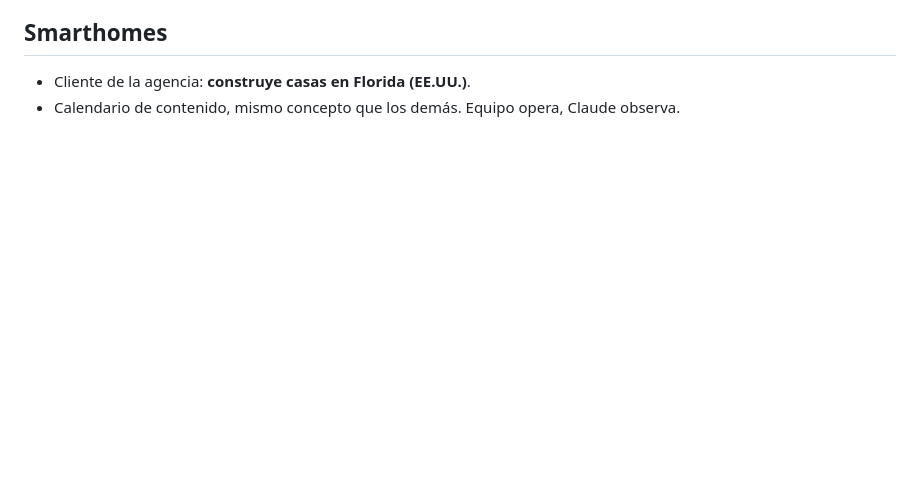
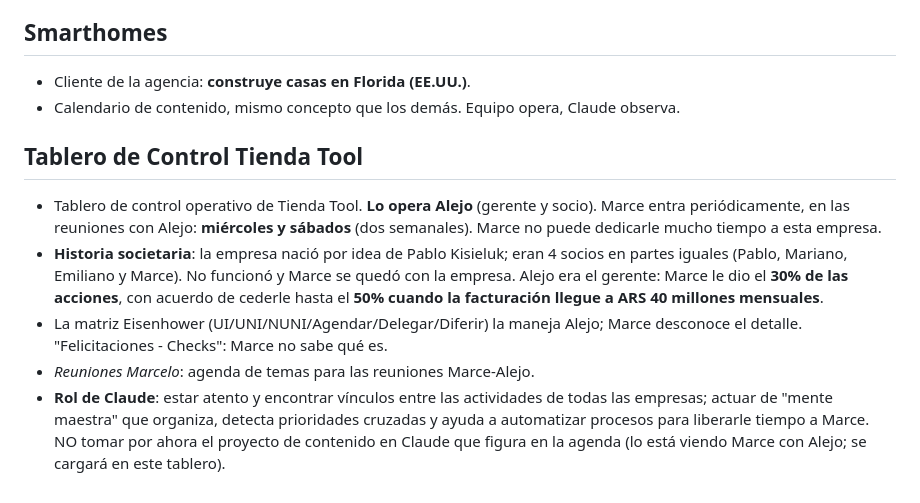
Before and after one commit to marcenapo-hub/MarceClaude, a Markdown page: memory/context/trello-tableros.md, the part around the change. Rendered like a GitHub page; blank space fills up the shorter version.

Commit message:
Memoria: Tablero de Control Tienda Tool (Trello)
Co-Authored-By: Claude Fable 5 <noreply@anthropic.com>
Claude-Session: https://claude.ai/code/session_015WFuim3DVLHBs716jy7U95

```diff
--- a/memory/context/trello-tableros.md
+++ b/memory/context/trello-tableros.md
@@ -105,3 +105,23 @@ Guía de cómo funciona cada tablero y qué se espera de Claude en cada uno.
 - Cliente de la agencia: **construye casas en Florida (EE.UU.)**.
 - Calendario de contenido, mismo concepto que los demás. Equipo opera,
   Claude observa.
+
+## Tablero de Control Tienda Tool
+
+- Tablero de control operativo de Tienda Tool. **Lo opera Alejo** (gerente y
+  socio). Marce entra periódicamente, en las reuniones con Alejo:
+  **miércoles y sábados** (dos semanales). Marce no puede dedicarle mucho
+  tiempo a esta empresa.
+- **Historia societaria**: la empresa nació por idea de Pablo Kisieluk; eran
+  4 socios en partes iguales (Pablo, Mariano, Emiliano y Marce). No funcionó
+  y Marce se quedó con la empresa. Alejo era el gerente: Marce le dio el
+  **30% de las acciones**, con acuerdo de cederle hasta el **50% cuando la
+  facturación llegue a ARS 40 millones mensuales**.
+- La matriz Eisenhower (UI/UNI/NUNI/Agendar/Delegar/Diferir) la maneja Alejo;
+  Marce desconoce el detalle. "Felicitaciones - Checks": Marce no sabe qué es.
+- *Reuniones Marcelo*: agenda de temas para las reuniones Marce-Alejo.
+- **Rol de Claude**: estar atento y encontrar vínculos entre las actividades
+  de todas las empresas; actuar de "mente maestra" que organiza, detecta
+  prioridades cruzadas y ayuda a automatizar procesos para liberarle tiempo
+  a Marce. NO tomar por ahora el proyecto de contenido en Claude que figura
+  en la agenda (lo está viendo Marce con Alejo; se cargará en este tablero).
```
